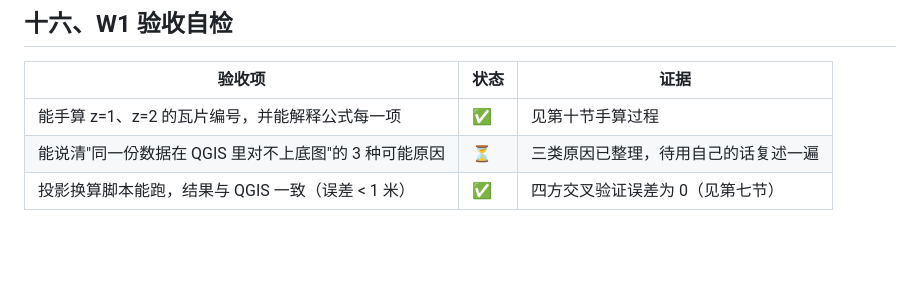
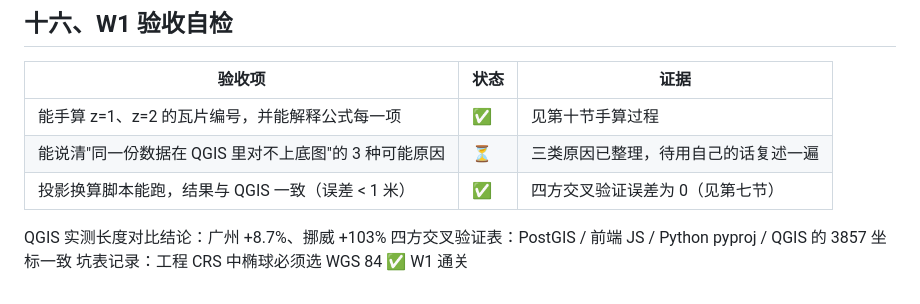
Before and after one commit to ws2026/gis-learning, a Markdown page: notes/week01.md, the part around the change. GitHub-like rendering; blank space fills up the shorter version.

```diff
--- a/notes/week01.md
+++ b/notes/week01.md
@@ -322,3 +322,7 @@ QGIS 会用"度 → 米"的固定系数硬算，**结果看起来是米，实际
 | 能手算 z=1、z=2 的瓦片编号，并能解释公式每一项 | ✅ | 见第十节手算过程 |
 | 能说清"同一份数据在 QGIS 里对不上底图"的 3 种可能原因 | ⏳ | 三类原因已整理，待用自己的话复述一遍 |
 | 投影换算脚本能跑，结果与 QGIS 一致（误差 < 1 米） | ✅ | 四方交叉验证误差为 0（见第七节） |
+QGIS 实测长度对比结论：广州 +8.7%、挪威 +103%
+四方交叉验证表：PostGIS / 前端 JS / Python pyproj / QGIS 的 3857 坐标一致
+坑表记录：工程 CRS 中椭球必须选 WGS 84
+✅ W1 通关
```
